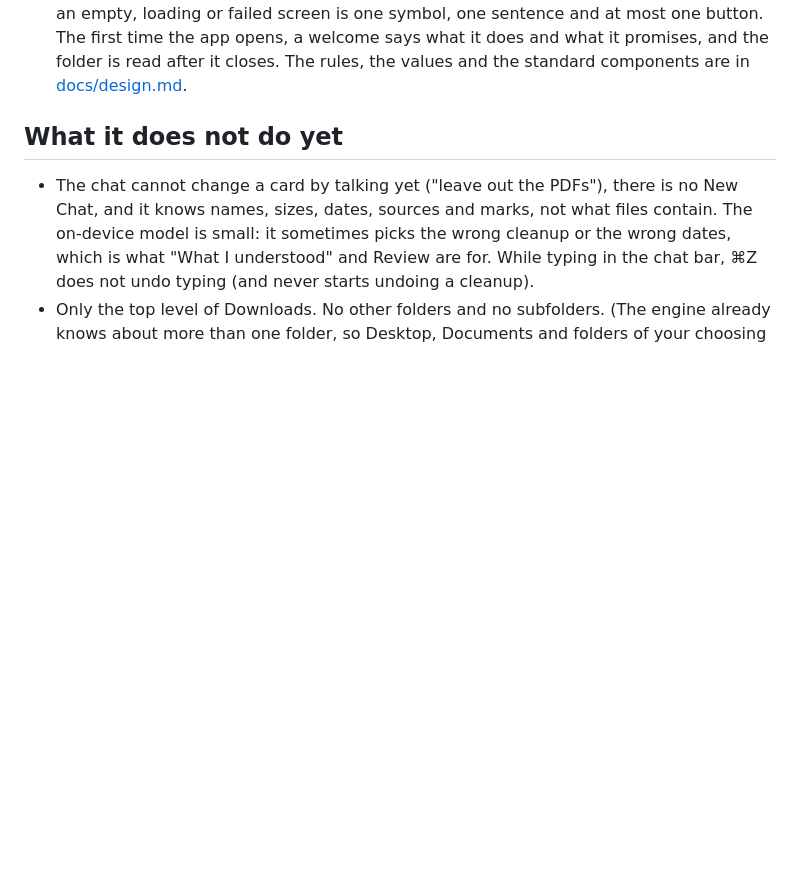
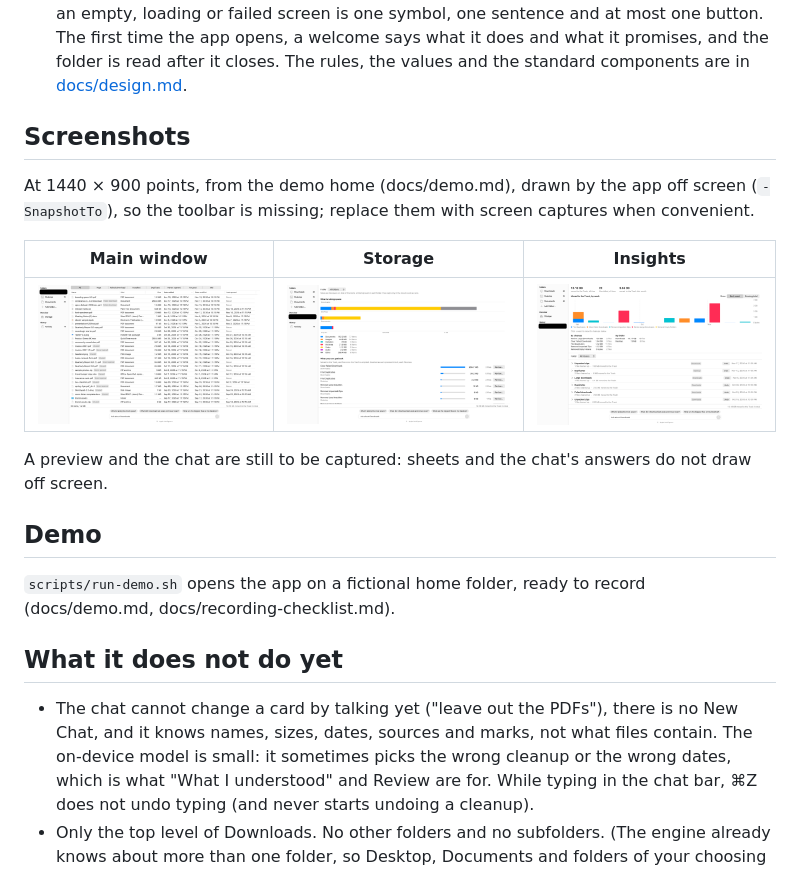
Before and after one commit to Quaden2307/smart-os-file-store, a Markdown page: README.md, the part around the change. Drawn GitHub-style; pictures changed too: docs/screenshots/activity.png (added), docs/screenshots/downloads.png (added), docs/screenshots/storage.png (added); blank space fills up the shorter version.

Commit message:
Implementation of demo mode

```diff
--- a/README.md
+++ b/README.md
@@ -61,6 +61,20 @@ Version 0.3 needs macOS 27. It is in progress; this is what is in so far.
   - **Private:** questions are answered on this Mac and nothing leaves it. The conversation is kept in memory only and is gone when the app quits; what you type is never written to the log or the database. File names and download sites are shown to the model as data, cleaned and shortened first.
   - When Apple Intelligence cannot answer (turned off, still downloading, not supported on this Mac or in its language), the bar is one line saying why, with a button to System Settings where that helps. Everything else works as before. Settings has **Use Apple Intelligence**, on by default, to turn the chat off.
 - **One look, written down.** The app is black, white and greys with the accent chosen in System Settings, in light and dark mode, on a 4 point grid with five text sizes. The sidebar groups its places under quiet headings with a count on each (items in Downloads, cleanups in Activity). Tidy now is the toolbar's one filled button. The file list has Finder's density without stripes, and marks are quiet grey tags. In a narrow window the filter becomes a menu and the toolbar moves what does not fit into its overflow menu; macOS remembers the window's size and the sidebar's width. Text inside windows is sentence case ("Tidy now", "Date added"); menus keep the Mac's Title Case. Switching place and opening a cleanup in Activity use short transitions, none when Reduce Motion is on. Every sheet shares one header, one footer and three sizes; every result (a preview, a confirmation, what a cleanup did, what an undo put back, an answer in the chat) is summed up in one card with its numbers; work in progress is one line with a count; and an empty, loading or failed screen is one symbol, one sentence and at most one button. The first time the app opens, a welcome says what it does and what it promises, and the folder is read after it closes. The rules, the values and the standard components are in [docs/design.md](docs/design.md).
+
+## Screenshots
+
+At 1440 × 900 points, from the demo home (docs/demo.md), drawn by the app off screen (`-SnapshotTo`), so the toolbar is missing; replace them with screen captures when convenient.
+
+| Main window | Storage | Insights |
+|---|---|---|
+| ![Main window on the demo home's Downloads](docs/screenshots/downloads.png) | ![Storage view](docs/screenshots/storage.png) | ![Insights at the top of Activity](docs/screenshots/activity.png) |
+
+A preview and the chat are still to be captured: sheets and the chat's answers do not draw off screen.
+
+## Demo
+
+`scripts/run-demo.sh` opens the app on a fictional home folder, ready to record (docs/demo.md, docs/recording-checklist.md).
 
 ## What it does not do yet
 
```
Also changed, not shown: CLAUDE.md (+2 -1 lines), docs/decisions/0032-demo-mode.md (added, +17 -0 lines), docs/decisions/README.md (+1 -0 lines), docs/demo.md (added, +35 -0 lines), docs/recording-checklist.md (added, +34 -0 lines), 10 other files.
